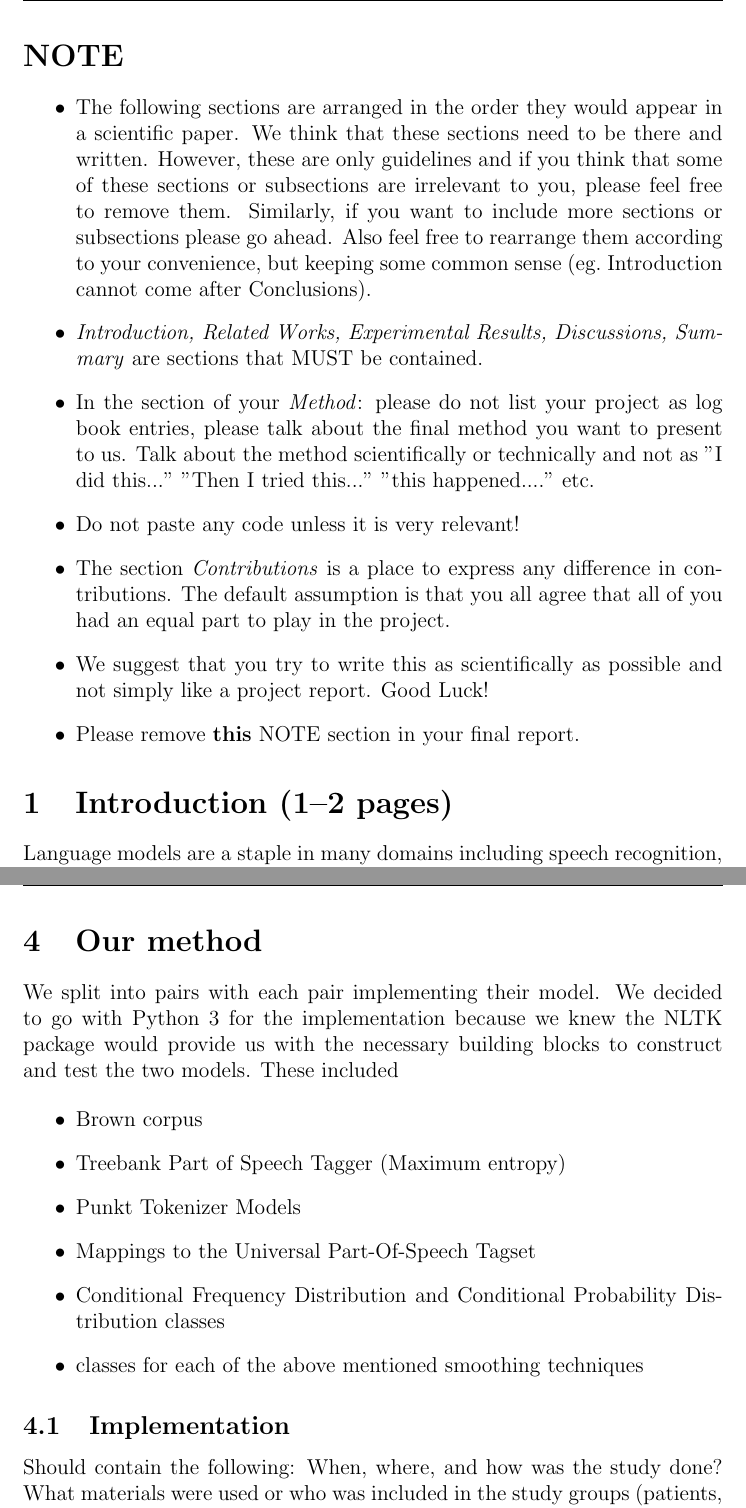
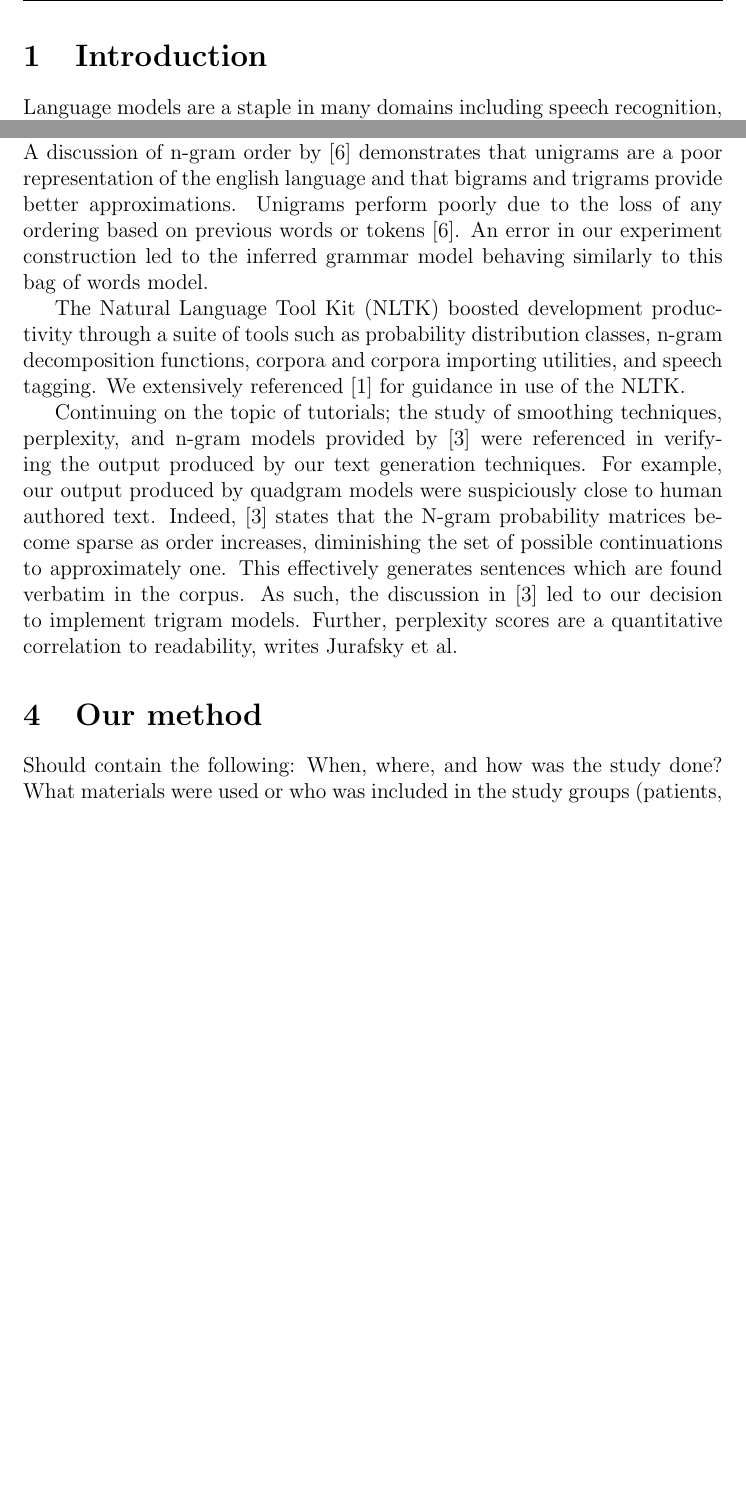
Before and after one commit to jandersson/NLG-2-Models, a LaTeX paper (report/ai15_group61_report.tex, which reads report/related_works.tex): two parts of pages 2 and 4 of 9 before the commit and two parts of pages 2 and 3 of 9 after it, joined at a grey line, cut at the place of the change, the shorter picture padded with empty space. Compiled offline with pdfLaTeX.

Commit message:
Move related works to subfile

```diff
--- a/report/ai15_group61_report.tex
+++ b/report/ai15_group61_report.tex
@@ -5,11 +5,11 @@
 \usepackage{graphics}
 \usepackage{fancyhdr}
 \usepackage{subfig}
+\usepackage{subfiles}
 
 \graphicspath{{pictures/}}
 
 \title{Sentence Generation using Two Models \\ \large{Final Project in the course DD2380 at KTH}}
-
 \author{\hspace*{-0.5cm}
 Group 61\\
 \begin{tabular}{cccc}
@@ -19,9 +19,8 @@ hannesso@kth.se & jokull@kth.se & edvarda@kth.se & jonand8@kth.se \\
 \includegraphics[width=0.13\linewidth]{photo_Kristofer} &
 \includegraphics[width=0.13\linewidth]{photo_Jokull} &
 \includegraphics[width=0.13\linewidth]{Alan_Turing_photo} &
-\includegraphics[width=0.13\linewidth]{Alan_Turing_photo}
-\end{tabular}
-}
+\includegraphics[width=0.13\linewidth]{photo_Jonas}
+\end{tabular}}
 % Normally there will not be any pictures but we want
 % these so that we can connect faces to names in the course
 % We also want birthdates so that we can tell people with the same
@@ -33,6 +32,7 @@ hannesso@kth.se & jokull@kth.se & edvarda@kth.se & jonand8@kth.se \\
 \fancyhf{}
 \lhead{DD2380 ai15} % DO NOT REMOVE!!!!
 \rhead{K. Hannesson, J. Jóhannsson, E. Ahlsén, J. Andersson} %% UPDATE WITH YOUR NAMES
+\fancyfoot[C]{\thepage}
 
 \begin{document}
 
@@ -51,25 +51,25 @@ Our results show that using different smoothing algorithms can change the result
 
 %%%%%%%%%%%%%%%%%%%%%%%%%%%%%%%%%%%%%%%%%%%%%%%%%%%%%%%%%%%%%
 %%%%%%%%%%%%%%%%%%%%%%%%%%%%%%%%%%%%%%%%%%%%%%%%%%%%%%%%%%%%%
-\section*{NOTE}
-\begin{itemize}
-
-\item The following sections are arranged in the order they would appear in a scientific paper. We think that these sections need to be there and written. However, these are only guidelines and if you think that some of these sections or subsections are irrelevant to you, please feel free to remove them. Similarly, if you want to include more sections or subsections please go ahead. Also feel free to rearrange them according to your convenience, but keeping some common sense (eg.~Introduction cannot come after Conclusions).
-
-\item \textit{Introduction, Related Works, Experimental Results, Discussions, Summary} are sections that MUST be contained.
-
-\item In the section of your \textit{Method}: please do not list your project as log book entries, please talk about the final method you want to present to us. Talk about the method scientifically or technically and not as "I did this..." "Then I tried this..." "this happened...." etc.
-
-\item Do not paste any code unless it is very relevant!
-
-\item The section \textit{Contributions} is a place to express any difference in contributions. The default assumption is that you all agree that all of you had an equal part to play in the project.
-
-\item We suggest that you try to write this as scientifically as possible and not simply like a project report. Good Luck!
-
-\item Please remove \textbf{this} NOTE section in your final report.
-
-\end{itemize}
-\section{Introduction (1--2 pages)}
+%\section*{NOTE}
+%\begin{itemize}
+%
+%\item The following sections are arranged in the order they would appear in a scientific paper. We think that these sections need to be there and written. However, these are only guidelines and if you think that some of these sections or subsections are irrelevant to you, please feel free to remove them. Similarly, if you want to include more sections or subsections please go ahead. Also feel free to rearrange them according to your convenience, but keeping some common sense (eg.~Introduction cannot come after Conclusions).
+%
+%\item \textit{Introduction, Related Works, Experimental Results, Discussions, Summary} are sections that MUST be contained.
+%
+%\item In the section of your \textit{Method}: please do not list your project as log book entries, please talk about the final method you want to present to us. Talk about the method scientifically or technically and not as "I did this..." "Then I tried this..." "this happened...." etc.
+%
+%\item Do not paste any code unless it is very relevant!
+%
+%\item The section \textit{Contributions} is a place to express any difference in contributions. The default assumption is that you all agree that all of you had an equal part to play in the project.
+%
+%\item We suggest that you try to write this as scientifically as possible and not simply like a project report. Good Luck!
+%
+%\item Please remove \textbf{this} NOTE section in your final report.
+%
+%\end{itemize}
+\section{Introduction} %(1--2 pages)
 \label{sec:intro}
 
 Language models are a staple in many domains including speech recognition, optical character
@@ -91,3 +91,4 @@ This paper is structured as follows: In Section 1 we talk about XXXXXXX. In Sect
 \section{Related work}
 \label{sec:relwork}
 
+\subfile{related_works}
@@ -102,19 +98,3 @@ Several textbooks explore the topic of language modelling using n-grams and part
 \section{Our method}
 \label{sec:method}
 
-We split into pairs with each pair implementing their model. We decided to go with Python 3 for the implementation because we knew the NLTK package would provide us with the necessary building blocks to construct and test the two models. These included
-
-\begin{itemize}
-\item Brown corpus
-\item Treebank Part of Speech Tagger (Maximum entropy)
-\item Punkt Tokenizer Models
-\item Mappings to the Universal Part-Of-Speech Tagset
-\item Conditional Frequency Distribution and Conditional Probability Distribution classes
-\item classes for each of the above mentioned smoothing techniques
-\end{itemize}
-
-
-
-
-\subsection{Implementation}
-\label{sec:impl}
--- /dev/null
+++ b/report/related_works.tex
@@ -0,0 +8,7 @@
+Several textbooks explore the topic of language modelling using n-grams and part of speech tags. Works such as \cite{Jurafsky2000}, \cite{RussellNorvigAIBook3rd}, and \cite{Chen98anempirical} provide excellent tutorials to language modelling and were used extensively in this project. A discussion of n-gram order by \cite{RussellNorvigAIBook3rd} demonstrates that unigrams are a poor representation of the english language and that bigrams and trigrams provide better approximations. Unigrams perform poorly due to the loss of any ordering based on previous words or tokens \cite{RussellNorvigAIBook3rd}. An error in our experiment construction led to the inferred grammar model behaving similarly to this bag of words model.
+
+The Natural Language Tool Kit (NLTK) boosted development productivity through a suite of tools such as probability distribution classes, n-gram decomposition functions, corpora and corpora importing utilities, and speech tagging. We extensively referenced \cite{NLTKBook09} for guidance in use of the NLTK.
+
+Continuing on the topic of tutorials; the study of smoothing techniques, perplexity, and n-gram models provided by \cite{Jurafsky2000} were referenced in verifying the output produced by our text generation techniques. For example, our output produced by quadgram models were suspiciously close to human authored text. Indeed, \cite{Jurafsky2000} states that the N-gram probability matrices become sparse as order increases, diminishing the set of possible continuations to approximately one. This effectively generates sentences which are found verbatim in the corpus. As such, the discussion in \cite{Jurafsky2000} led to our decision to implement trigram models. Further, perplexity scores are a quantitative correlation to readability, writes Jurafsky et al.
+
+\end{document}
```
Also changed, not shown: report/ai15_group61_report.tex (21 more changed lines), report/related_works.tex (7 more changed lines).
